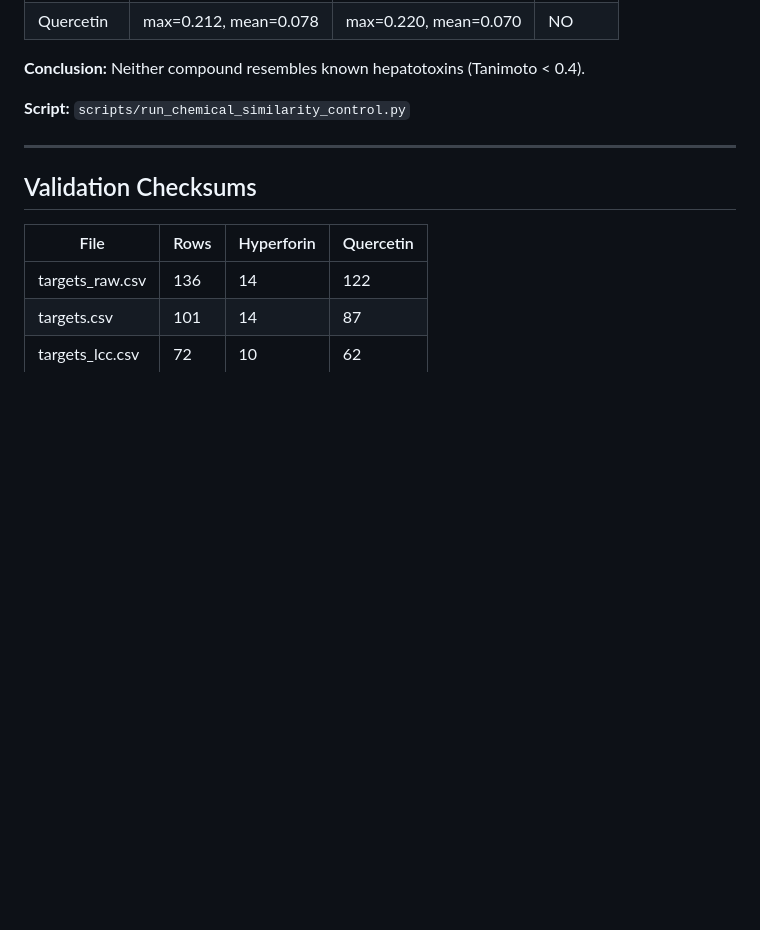
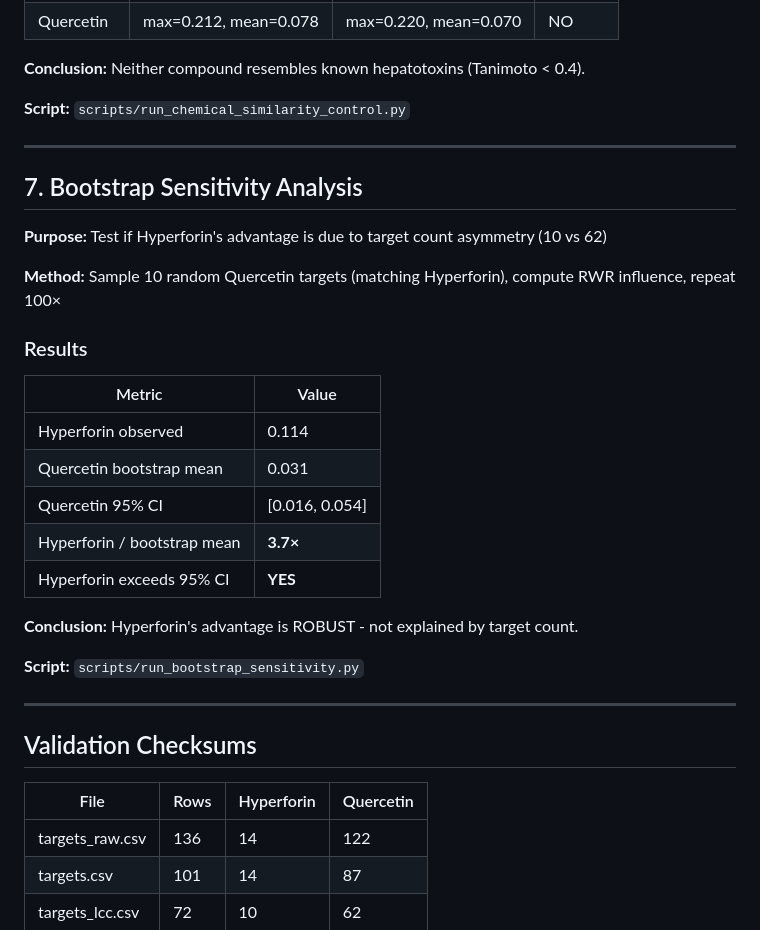
Before and after one commit to antonybevan/h-perforatum-network-tox, a Markdown page: docs/DATA_FLOW.md, the part around the change. GitHub-like rendering; blank space fills up the shorter version.

Commit message:
docs: Add bootstrap sensitivity analysis to DATA_FLOW.md

```diff
--- a/docs/DATA_FLOW.md
+++ b/docs/DATA_FLOW.md
@@ -580,6 +580,28 @@ python scripts/run_expression_weighted_rwr_permutations.py
 
 ---
 
+## 7. Bootstrap Sensitivity Analysis
+
+**Purpose:** Test if Hyperforin's advantage is due to target count asymmetry (10 vs 62)
+
+**Method:** Sample 10 random Quercetin targets (matching Hyperforin), compute RWR influence, repeat 100×
+
+### Results
+
+| Metric | Value |
+|--------|-------|
+| Hyperforin observed | 0.114 |
+| Quercetin bootstrap mean | 0.031 |
+| Quercetin 95% CI | [0.016, 0.054] |
+| Hyperforin / bootstrap mean | **3.7×** |
+| Hyperforin exceeds 95% CI | **YES** |
+
+**Conclusion:** Hyperforin's advantage is ROBUST - not explained by target count.
+
+**Script:** `scripts/run_bootstrap_sensitivity.py`
+
+---
+
 ## Validation Checksums
 
 | File | Rows | Hyperforin | Quercetin |
```
